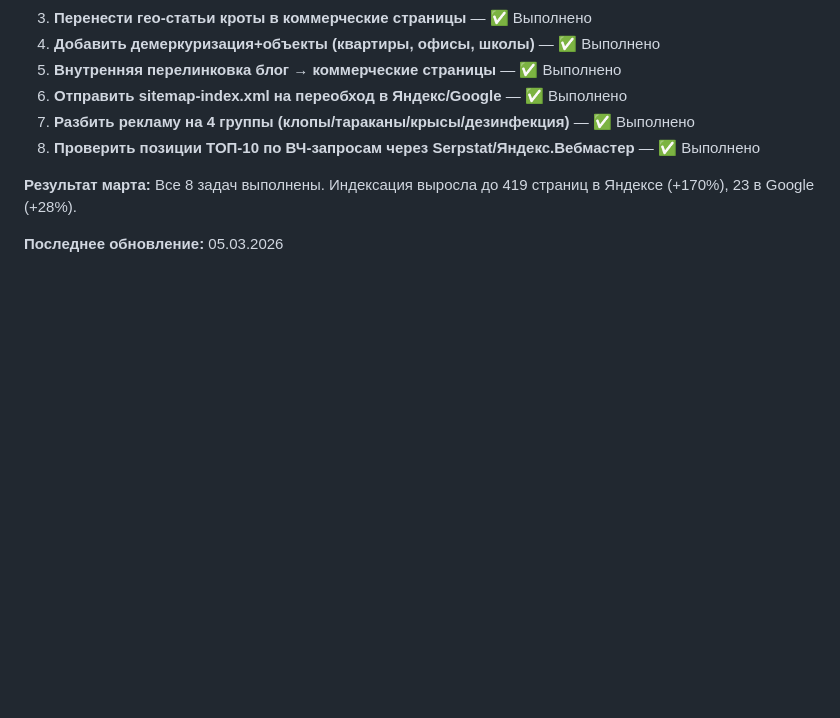
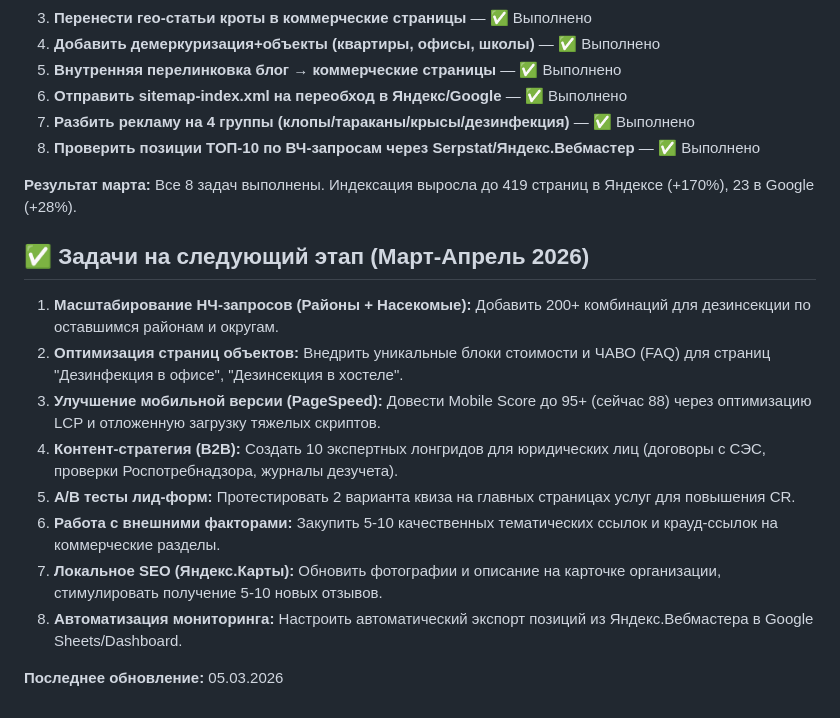
Before and after one commit to TheGusev/sanit-solutions-spark, a Markdown page: MONITORING.md, the part around the change. Drawn GitHub-style; blank space fills up the shorter version.

Commit message:
Update monitoring tasks for March-April 2026📝 Добавлены задачи на следующий этап (Март-Апрель 2026)
Added tasks for the next stage of monitoring from March to April 2026, including scaling low-frequency queries and improving mobile performance.

```diff
--- a/MONITORING.md
+++ b/MONITORING.md
@@ -142,4 +142,16 @@
 
 **Результат марта:** Все 8 задач выполнены. Индексация выросла до 419 страниц в Яндексе (+170%), 23 в Google (+28%).
 
+## ✅ Задачи на следующий этап (Март-Апрель 2026)
+
+1. **Масштабирование НЧ-запросов (Районы + Насекомые):** Добавить 200+ комбинаций для дезинсекции по оставшимся районам и округам.
+2. **Оптимизация страниц объектов:** Внедрить уникальные блоки стоимости и ЧАВО (FAQ) для страниц "Дезинфекция в офисе", "Дезинсекция в хостеле".
+3. **Улучшение мобильной версии (PageSpeed):** Довести Mobile Score до 95+ (сейчас 88) через оптимизацию LCP и отложенную загрузку тяжелых скриптов.
+4. **Контент-стратегия (B2B):** Создать 10 экспертных лонгридов для юридических лиц (договоры с СЭС, проверки Роспотребнадзора, журналы дезучета).
+5. **A/B тесты лид-форм:** Протестировать 2 варианта квиза на главных страницах услуг для повышения CR.
+6. **Работа с внешними факторами:** Закупить 5-10 качественных тематических ссылок и крауд-ссылок на коммерческие разделы.
+7. **Локальное SEO (Яндекс.Карты):** Обновить фотографии и описание на карточке организации, стимулировать получение 5-10 новых отзывов.
+8. **Автоматизация мониторинга:** Настроить автоматический экспорт позиций из Яндекс.Вебмастера в Google Sheets/Dashboard.
+
+
 **Последнее обновление:** 05.03.2026
```
